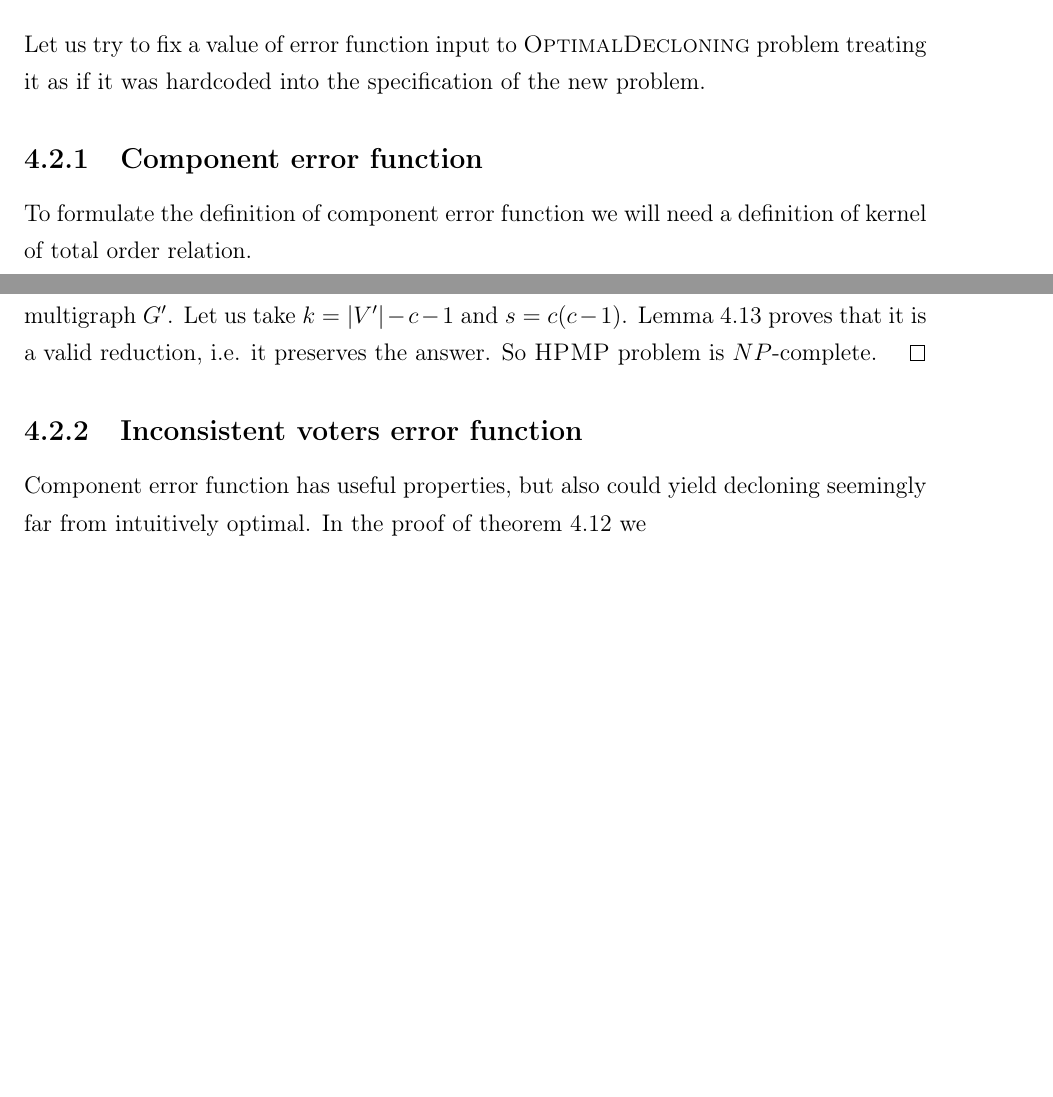
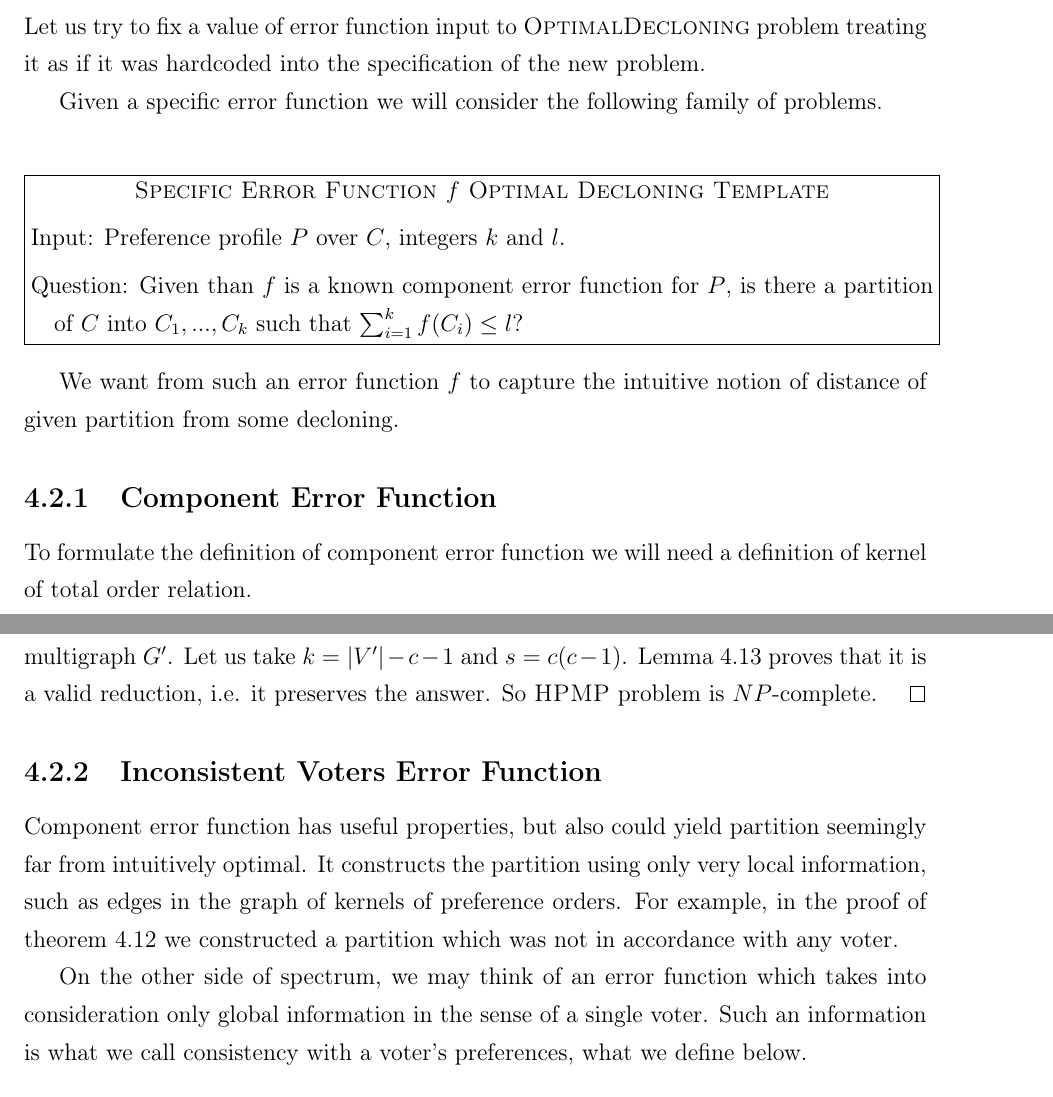
Before and after one commit to pog992/thesis, a LaTeX thesis (detecting-clones.tex, which reads imperfect.tex): two parts of pages 17 and 19 of 22 before the commit and two parts of pages 17 and 20 of 22 after it, joined at a grey line, cut so that both start at the same text, the shorter picture padded with empty space. Compiled offline with pdfLaTeX.

Commit message:
more comments

```diff
--- a/imperfect.tex
+++ b/imperfect.tex
@@ -93,11 +93,19 @@ iff the answer to \textsc{X3C} is~\textsc{yes}.
 Let us try to fix a value of error function input to \textsc{OptimalDecloning} problem
 treating it as if it was hardcoded into the specification of the new problem.
 
-% good error function discussion
+Given a specific error function we will consider the following family of problems.
 
-% problem template
+\begin{problem}{Specific Error Function $f$ Optimal Decloning Template}
+	Input: Preference profile $P$ over $C$, integers $k$ and $l$.
 
-\subsection{Component error function}
+	Question: Given than $f$ is a known component error function for $P$,
+		is there a partition of $C$ into $C_1, ..., C_k$ such that $\sum_{i=1}^k f(C_i) \leq l$?
+\end{problem}
+
+We want from such an error function $f$ to capture the intuitive notion
+of distance of given partition from some decloning.
+
+\subsection{Component Error Function}
 
 % intuition for f_com
 
@@ -263,12 +271,18 @@ So \textsc{HPMP} problem is $NP$-complete.
 \end{proof}
 
 
-\subsection{Inconsistent voters error function}
+\subsection{Inconsistent Voters Error Function}
 
-Component error function has useful properties, but also could yield decloning
+Component error function has useful properties, but also could yield partition
 seemingly far from intuitively optimal.
-In the proof of theorem \ref{ultimate-theorem} we
-% ...
+It constructs the partition using only very local information,
+such as edges in the graph of kernels of preference orders.
+For example, in the proof of theorem \ref{ultimate-theorem} we constructed a partition
+which was not in accordance with any voter.
+
+On the other side of spectrum, we may think of an error function which
+takes into consideration only global information in the sense of a single voter.
+Such an information is what we call consistency with a voter's preferences, what we define below.
 
 \begin{defn}[inconsistent voter]
 We say that a voter described by preference order~$\succ$ over $C$
```
Also changed, not shown: imperfect.tex (1 more changed lines).
